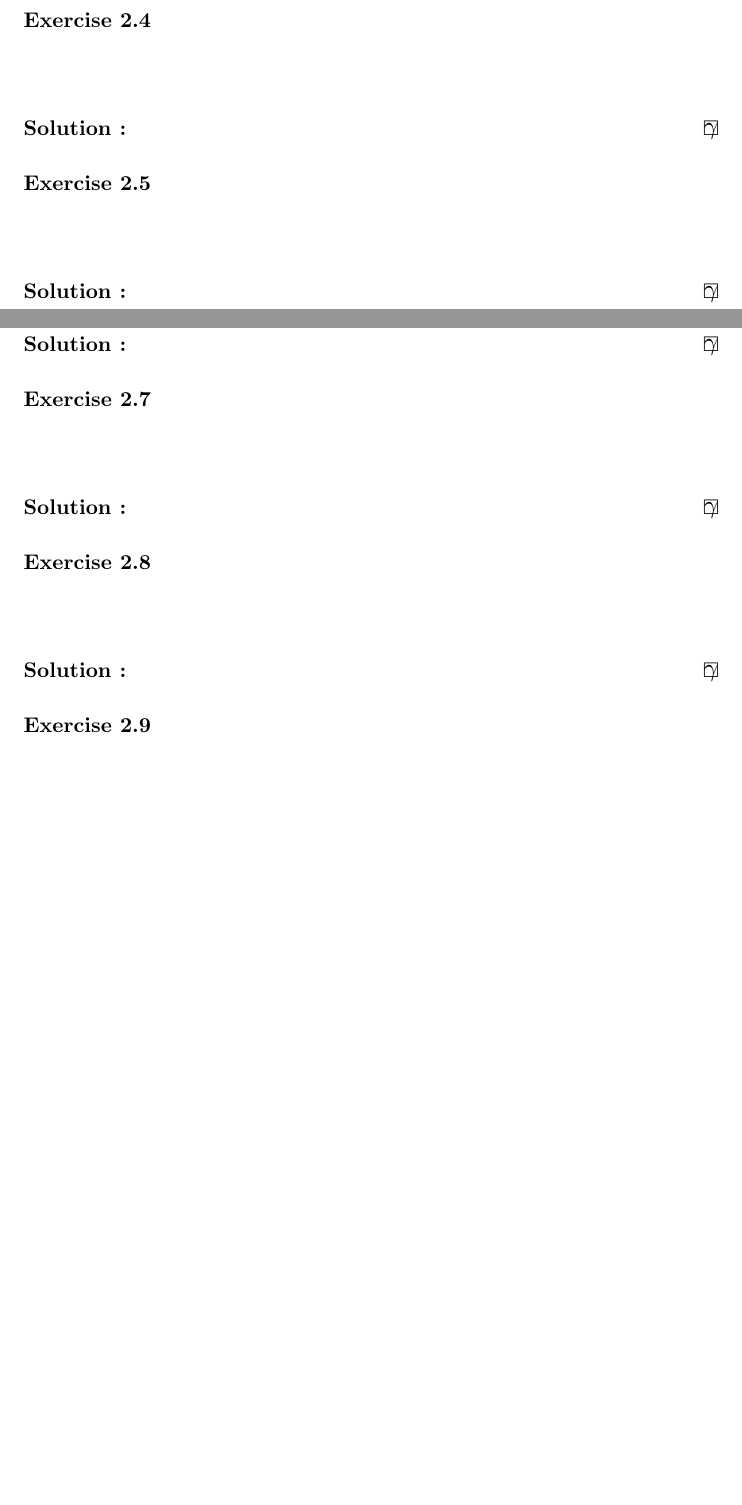
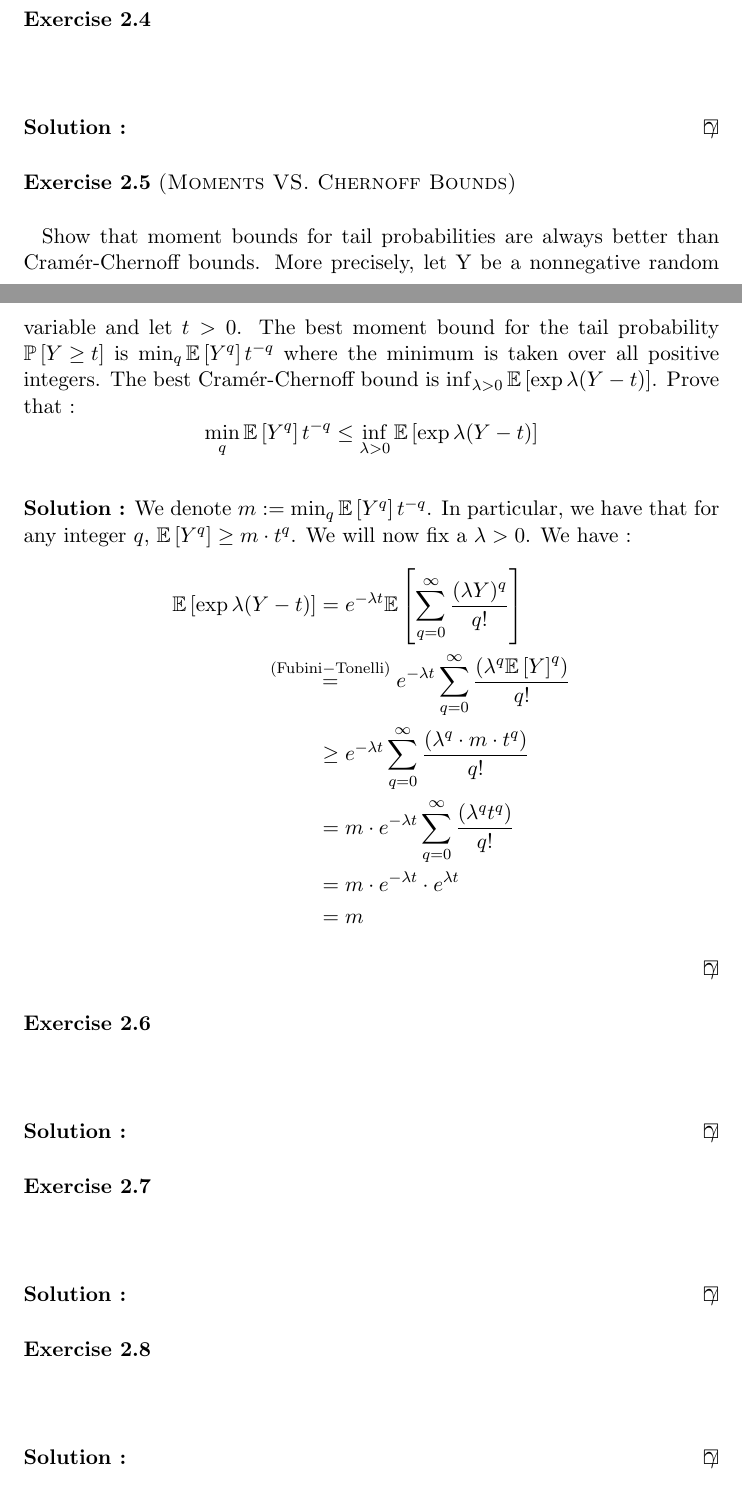
Before and after one commit to ludovicschwartz/concentration_inequalities_solutions, a LaTeX document (chapter_02/main.tex, which reads chapter_02/05.tex): two parts of pages 3 and 4 of 7, joined at a grey line, cut so that both start at the same text, the shorter picture padded with empty space. Compiled offline with pdfLaTeX.

Commit message:
Added the solution to exercise 5

```diff
--- a/chapter_02/05.tex
+++ b/chapter_02/05.tex
@@ -1,6 +1,21 @@
 %! TEX root = ./main.tex
-\begin{exercise}[TODO]{}
+\begin{exercise}{(Moments VS. Chernoff Bounds)}
+Show that moment bounds for tail probabilities are always better than Cramér-Chernoff bounds. More precisely, let Y be a nonnegative random variable and let $ t>0 $. The best moment bound for the tail probability $ \PP{Y\geq t} $ is $ \min_q \EE{Y^q}t^{-q}$ where the minimum is taken over all positive integers. The best Cramér-Chernoff bound is $ \inf_{\lambda>0}\EE{\exp{\lambda(Y-t)}} $. Prove that :
+\begin{equation*}
+	 \min_q \EE{Y^q}t^{-q} \leq  \inf_{\lambda>0}\EE{\exp{\lambda(Y-t)}}
+\end{equation*}
+
 \end{exercise}
 
 \begin{solution}
+	We denote $ m:=\min_q \EE{Y^q}t^{-q} $. In particular, we have that for any integer $ q $, $ \EE{Y^q}\geq m\cdot t^{q} $. We will now fix a $ \lambda >0 $. We have :
+\begin{align*}
+	\EE{\exp{\lambda(Y-t)}} &= e^{-\lambda t}\EE{\sum_{q=0}^{\infty}\frac{(\lambda Y)^q}{q!}} \\
+				&\leftstackrel{\mathrm{{(Fubini-Tonelli)}}}{=} e^{-\lambda t} \sum_{q=0}^{\infty}\frac{(\lambda^{q} \EE{Y}^{q})}{q!} \\
+				&\geq  e^{-\lambda t} \sum_{q=0}^{\infty}\frac{(\lambda^{q}\cdot  m\cdot t^{q})}{q!} \\
+				&= m\cdot e^{-\lambda t} \sum_{q=0}^{\infty}\frac{(\lambda^{q}   t^{q})}{q!} \\
+				&=m\cdot e^{-\lambda t}\cdot e^{\lambda t}\\
+				&=m
+\end{align*}
+
 \end{solution}
```
